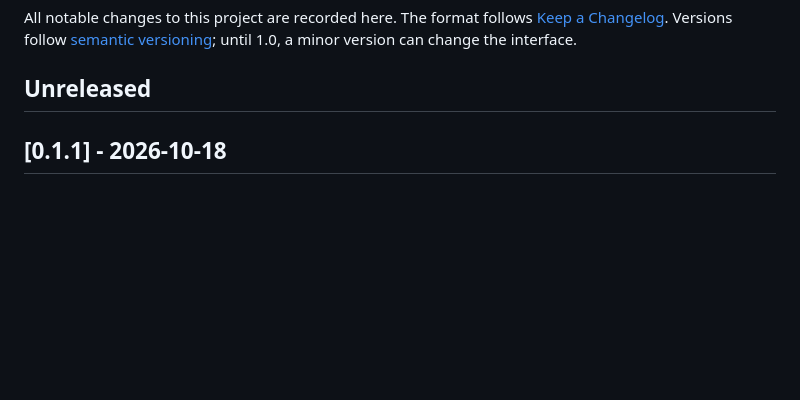
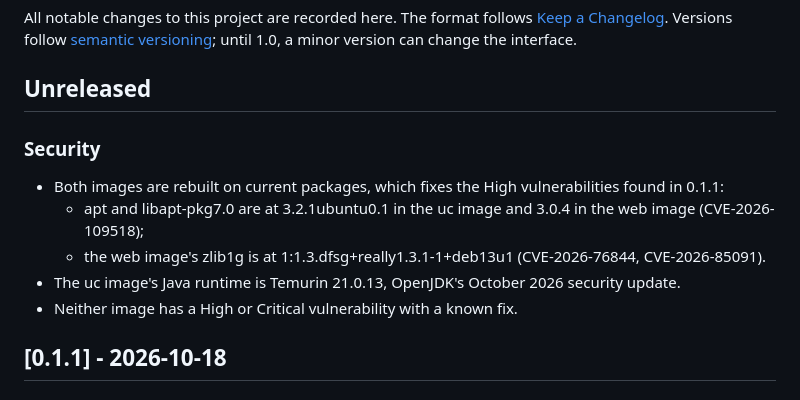
Before and after one commit to HaleTechCo/easy-update-center, a Markdown page: CHANGELOG.md, the part around the change. GitHub-like rendering; blank space fills up the shorter version.

Commit message:
Note the images' security fixes in the CHANGELOG
The weekly scan of 0.1.1 (#26) found fixed High vulnerabilities in apt
and libapt-pkg7.0 (both images) and zlib1g (web). Rebuilt images have
the fixed versions, and the uc image's new eclipse-temurin base brings
Temurin 21.0.13. This entry goes out with 0.1.2.

Co-Authored-By: Claude Opus 5.5 <noreply@anthropic.com>

```diff
--- a/CHANGELOG.md
+++ b/CHANGELOG.md
@@ -5,6 +5,16 @@ All notable changes to this project are recorded here. The format follows
 the interface.
 
 ## Unreleased
+
+### Security
+
+- Both images are rebuilt on current packages, which fixes the High vulnerabilities found in 0.1.1:
+  - apt and libapt-pkg7.0 are at 3.2.1ubuntu0.1 in the uc image and 3.0.4 in the web image
+    (CVE-2026-109518);
+  - the web image's zlib1g is at 1:1.3.dfsg+really1.3.1-1+deb13u1 (CVE-2026-76844,
+    CVE-2026-85091).
+- The uc image's Java runtime is Temurin 21.0.13, OpenJDK's October 2026 security update.
+- Neither image has a High or Critical vulnerability with a known fix.
 
 ## [0.1.1] - 2026-10-18
 
```
